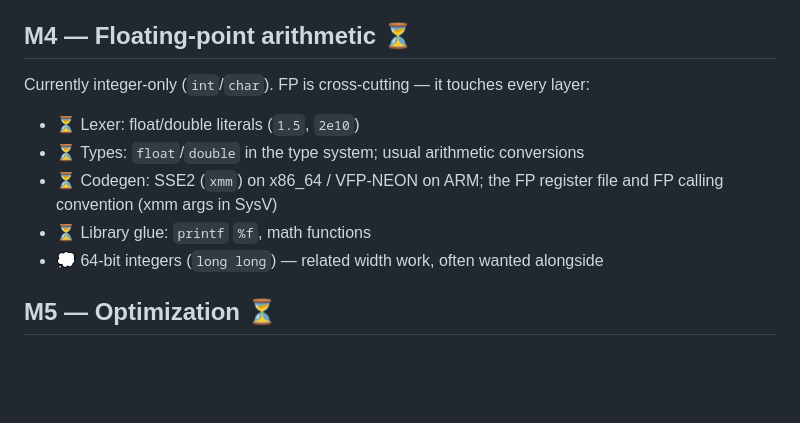
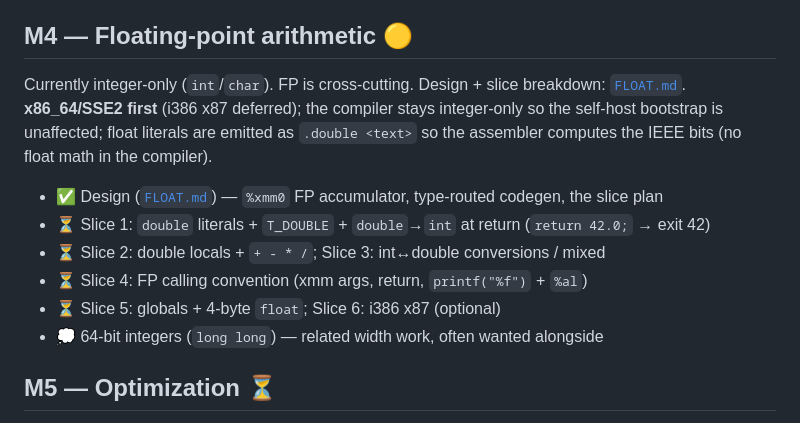
Before and after one commit to leogeal/lg-uplnc, a Markdown page: ROADMAP.md, the part around the change. Drawn GitHub-style; blank space fills up the shorter version.

```diff
--- a/ROADMAP.md
+++ b/ROADMAP.md
@@ -79,16 +79,21 @@ Make output target a pluggable choice instead of hard-wired i386. See
 - ⏳ **ARM64** backend (developed as a cross-compiler first, tested under QEMU)
 - 💭 RISC-V backend (also validates the abstraction on a non-x86 ISA)
 
-## M4 — Floating-point arithmetic ⏳
+## M4 — Floating-point arithmetic 🟡
 
-Currently integer-only (`int`/`char`). FP is cross-cutting — it touches every
-layer:
+Currently integer-only (`int`/`char`). FP is cross-cutting. Design + slice
+breakdown: [`FLOAT.md`](FLOAT.md). **x86_64/SSE2 first** (i386 x87 deferred);
+the compiler stays integer-only so the self-host bootstrap is unaffected; float
+literals are emitted as `.double <text>` so the assembler computes the IEEE bits
+(no float math in the compiler).
 
-- ⏳ Lexer: float/double literals (`1.5`, `2e10`)
-- ⏳ Types: `float`/`double` in the type system; usual arithmetic conversions
-- ⏳ Codegen: SSE2 (`xmm`) on x86_64 / VFP-NEON on ARM; the FP register file and
-  FP calling convention (xmm args in SysV)
-- ⏳ Library glue: `printf` `%f`, math functions
+- ✅ Design ([`FLOAT.md`](FLOAT.md)) — `%xmm0` FP accumulator, type-routed codegen,
+  the slice plan
+- ⏳ Slice 1: `double` literals + `T_DOUBLE` + `double`→`int` at return
+  (`return 42.0;` → exit 42)
+- ⏳ Slice 2: double locals + `+ - * /`; Slice 3: int↔double conversions / mixed
+- ⏳ Slice 4: FP calling convention (xmm args, return, `printf("%f")` + `%al`)
+- ⏳ Slice 5: globals + 4-byte `float`; Slice 6: i386 x87 (optional)
 - 💭 64-bit integers (`long long`) — related width work, often wanted alongside
 
 ## M5 — Optimization ⏳
```
Also changed, not shown: FLOAT.md (added, +69 -0 lines).
